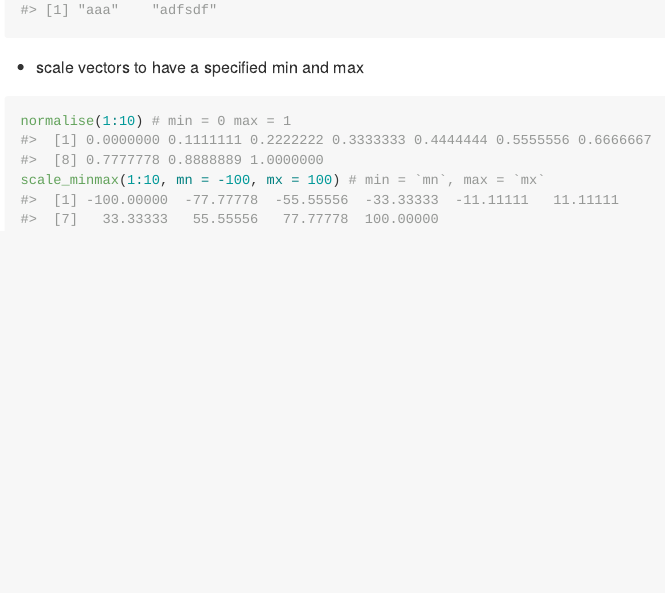
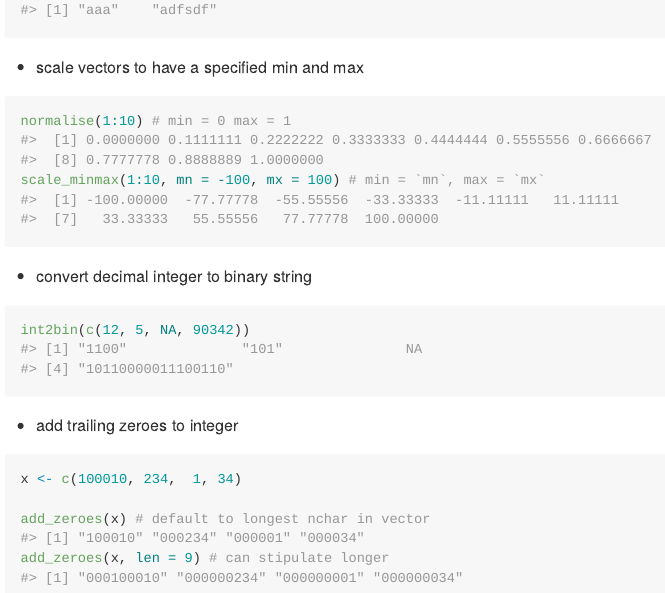
Before and after one commit to WhiteJP/jpw, an R Markdown document (README.Rmd): the page in a window 1100 px wide, from 1350 px down. The pictures show the output file README.md that the author committed with the source, drawn offline in the style of GitHub.

Commit message:
update readme

````diff
--- a/README.Rmd
+++ b/README.Rmd
@@ -82,3 +82,19 @@ normalise(1:10) # min = 0 max = 1
 scale_minmax(1:10, mn = -100, mx = 100) # min = `mn`, max = `mx`
 
 ```
+
+* convert decimal integer to binary string
+
+```{r}
+int2bin(c(12, 5, NA, 90342))
+
+```
+
+* add trailing zeroes to integer
+
+```{r}
+x <- c(100010, 234,  1, 34)
+
+add_zeroes(x) # default to longest nchar in vector
+add_zeroes(x, len = 9) # can stipulate longer
+```
````
Also changed, not shown: README.md.
